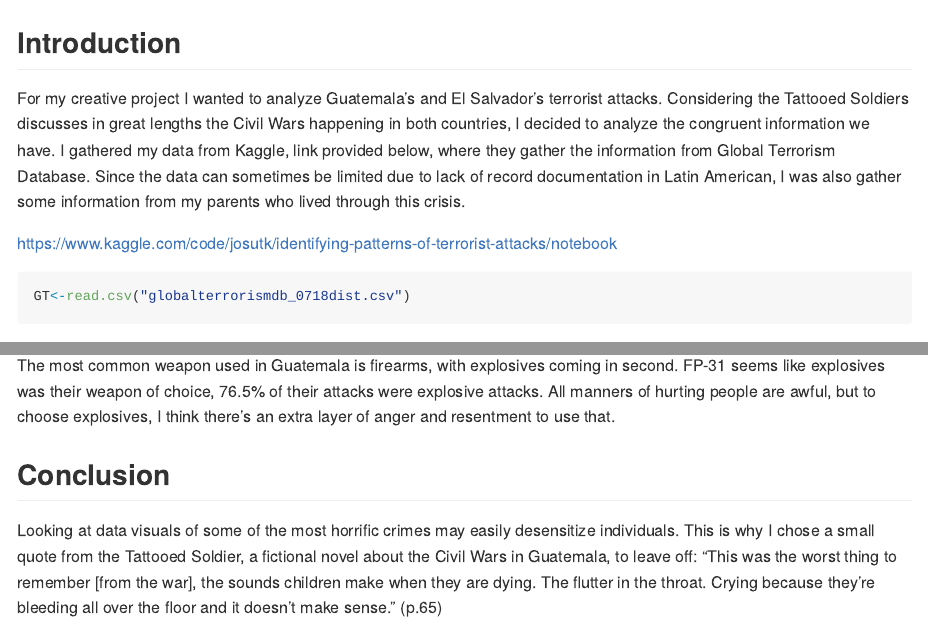
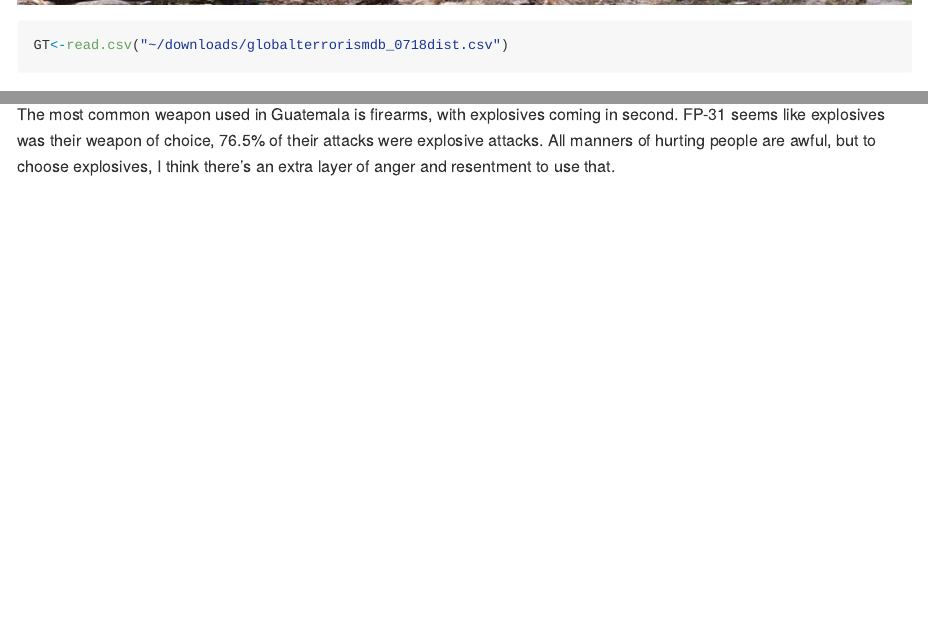
Before and after one commit to c1inares/Terror_Latin_America, an R Markdown document (Terror_Latin_America.Rmd): the page in a window 1100 px wide, from 650 px down before the commit and from 640 px down after it, and a second part further down, joined at a grey line. Rendered offline with R 4.5, knitr and Pandoc, with nearby package versions; the code chunks are not run, so their results and figures are left out; both versions are drawn in the output format of the newer one; long lines of code are wrapped.

Commit message:
created .md

````diff
--- a/ChelseaLinares_Terrorism_Span139W24.Rmd
+++ b/Terror_Latin_America.Rmd
@@ -2,13 +2,7 @@
 title: "Terrorism in Guatemala and El Salvador (1970-2017)"
 author: "Chelsea Linares"
 date: "2024-03-13"
-output:
-  html_document:
-    toc: true
-    toc_float: true
-    code_folding: hide
-  pdf_document:
-    toc: true
+output: github_document
 ---
 
 ```{r image, echo=FALSE, fig.align='center'}
@@ -27,18 +21,12 @@ library(ggplot2)
 library(forcats)
 library(janitor)
 library(corrr)
+```
 
 
-```
-
-## Introduction
-
-For my creative project I wanted to analyze Guatemala's and El Salvador's terrorist attacks. Considering the Tattooed Soldiers discusses in great lengths the Civil Wars happening in both countries, I decided to analyze the congruent information we have. I gathered my data from Kaggle, link provided below, where they gather the information from Global Terrorism Database. Since the data can sometimes be limited due to lack of record documentation in Latin American, I was also gather some information from my parents who lived through this crisis.
-
-<https://www.kaggle.com/code/josutk/identifying-patterns-of-terrorist-attacks/notebook>
 
 ```{r}
-GT<-read.csv("globalterrorismdb_0718dist.csv")
+GT<-read.csv("~/downloads/globalterrorismdb_0718dist.csv")
 ```
 
 ## Clean-Up Data
@@ -205,7 +193,3 @@ GT %>%
 ```
 
 The most common weapon used in Guatemala is firearms, with explosives coming in second. FP-31 seems like explosives was their weapon of choice, 76.5% of their attacks were explosive attacks. All manners of hurting people are awful, but to choose explosives, I think there's an extra layer of anger and resentment to use that.
-
-## Conclusion
-
-Looking at data visuals of some of the most horrific crimes may easily desensitize individuals. This is why I chose a small quote from the Tattooed Soldier, a fictional novel about the Civil Wars in Guatemala, to leave off: "This was the worst thing to remember [from the war], the sounds children make when they are dying. The flutter in the throat. Crying because they're bleeding all over the floor and it doesn't make sense." (p.65)
````
Also changed, not shown: ChelseaLinares_Terrorism_Span139W24.html (deleted), ChelseaLinares_Terrorism_Span139W24.pdf (deleted), README.md, Terror_Latin_America.md (added), Terror_Latin_America_files/figure-gfm/unnamed-chunk-4-1.png (added), Terror_Latin_America_files/figure-gfm/unnamed-chunk-5-1.png (added), Terror_Latin_America_files/figure-gfm/unnamed-chunk-6-1.png (added), Terror_Latin_America_files/figure-gfm/unnamed-chunk-7-1.png (added), Terror_Latin_America_files/figure-gfm/unnamed-chunk-8-1.png (added).
